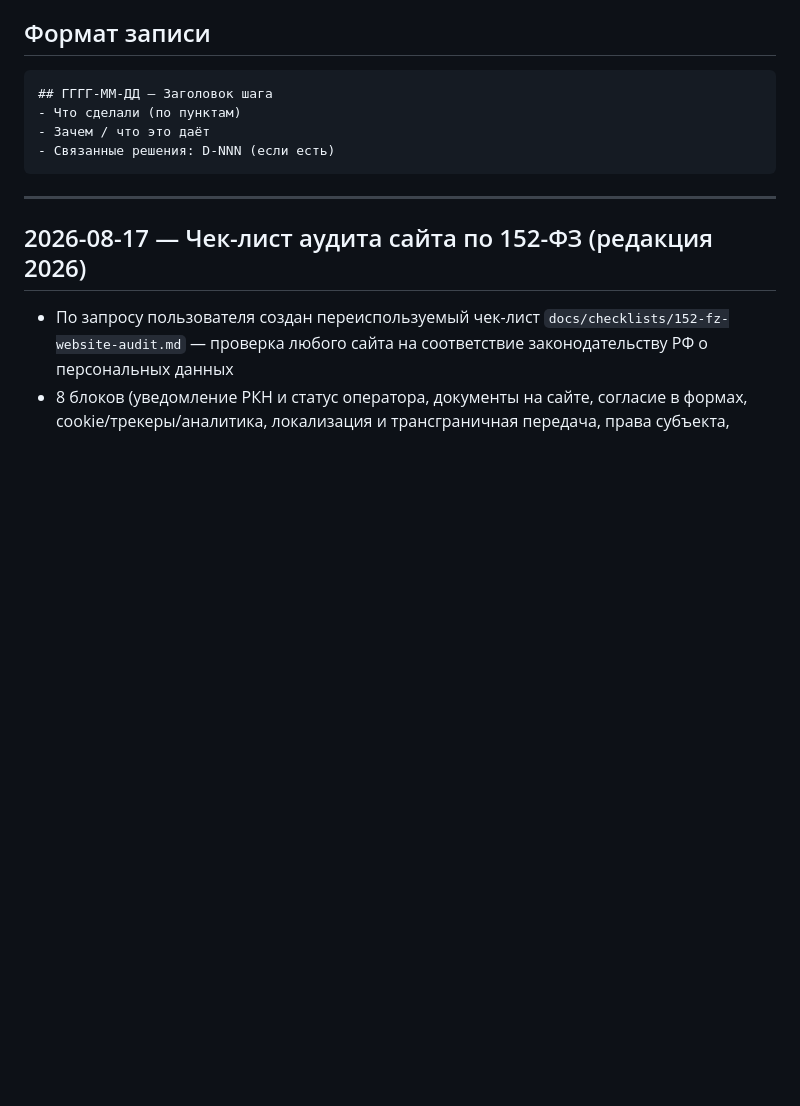
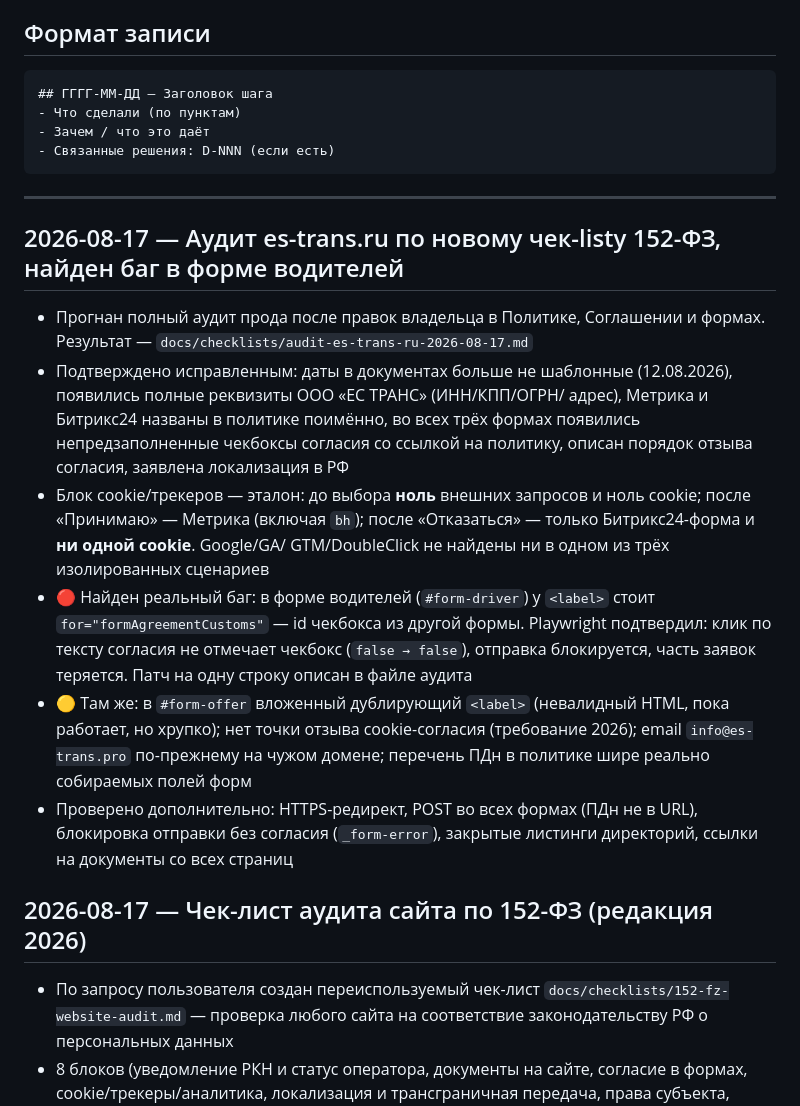
Before and after one commit to krutko77/website-customizer, a Markdown page: docs/changelog.md, the part around the change. Rendered like a GitHub page; blank space fills up the shorter version.

Commit message:
аудит es-trans.ru по 152-ФЗ: найден баг label в форме водителей
snapshot: 2026-08-17

```diff
--- a/docs/changelog.md
+++ b/docs/changelog.md
@@ -20,6 +20,31 @@
 ---
 
 <!-- Новые записи добавляй СВЕРХУ, сразу под этой строкой -->
+
+## 2026-08-17 — Аудит es-trans.ru по новому чек-listу 152-ФЗ, найден баг в форме водителей
+- Прогнан полный аудит прода после правок владельца в Политике,
+  Соглашении и формах. Результат — `docs/checklists/audit-es-trans-ru-2026-08-17.md`
+- Подтверждено исправленным: даты в документах больше не шаблонные
+  (12.08.2026), появились полные реквизиты ООО «ЕС ТРАНС» (ИНН/КПП/ОГРН/
+  адрес), Метрика и Битрикс24 названы в политике поимённо, во всех трёх
+  формах появились непредзаполненные чекбоксы согласия со ссылкой на
+  политику, описан порядок отзыва согласия, заявлена локализация в РФ
+- Блок cookie/трекеров — эталон: до выбора **ноль** внешних запросов и
+  ноль cookie; после «Принимаю» — Метрика (включая `bh`); после
+  «Отказаться» — только Битрикс24-форма и **ни одной cookie**. Google/GA/
+  GTM/DoubleClick не найдены ни в одном из трёх изолированных сценариев
+- 🔴 Найден реальный баг: в форме водителей (`#form-driver`) у `<label>`
+  стоит `for="formAgreementCustoms"` — id чекбокса из другой формы.
+  Playwright подтвердил: клик по тексту согласия не отмечает чекбокс
+  (`false → false`), отправка блокируется, часть заявок теряется. Патч
+  на одну строку описан в файле аудита
+- 🟡 Там же: в `#form-offer` вложенный дублирующий `<label>` (невалидный
+  HTML, пока работает, но хрупко); нет точки отзыва cookie-согласия
+  (требование 2026); email `info@es-trans.pro` по-прежнему на чужом
+  домене; перечень ПДн в политике шире реально собираемых полей форм
+- Проверено дополнительно: HTTPS-редирект, POST во всех формах (ПДн не в
+  URL), блокировка отправки без согласия (`_form-error`), закрытые
+  листинги директорий, ссылки на документы со всех страниц
 
 ## 2026-08-17 — Чек-лист аудита сайта по 152-ФЗ (редакция 2026)
 - По запросу пользователя создан переиспользуемый чек-лист
```
Also changed, not shown: docs/checklists/audit-es-trans-ru-2026-08-17.md (added, +195 -0 lines).
